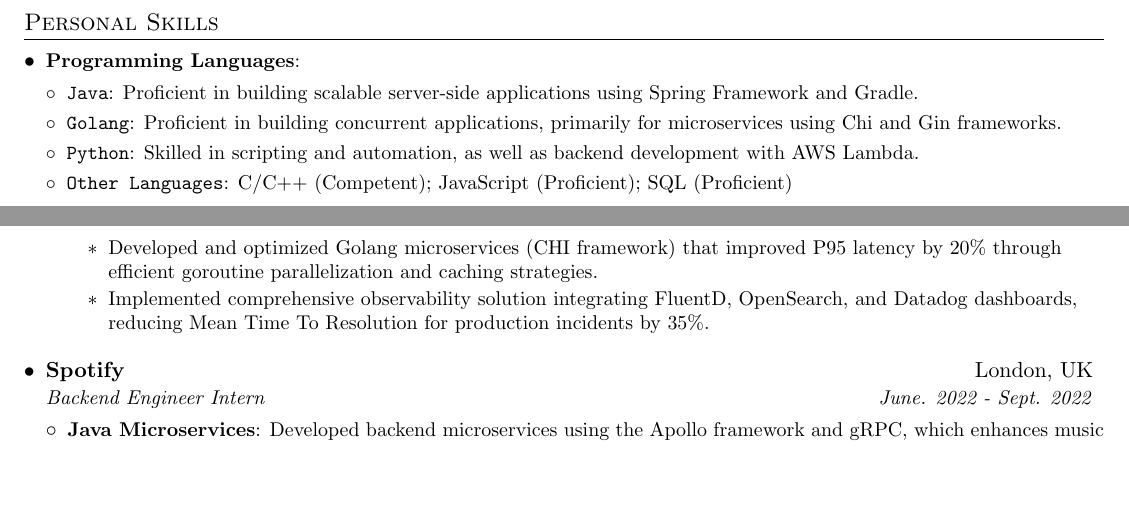
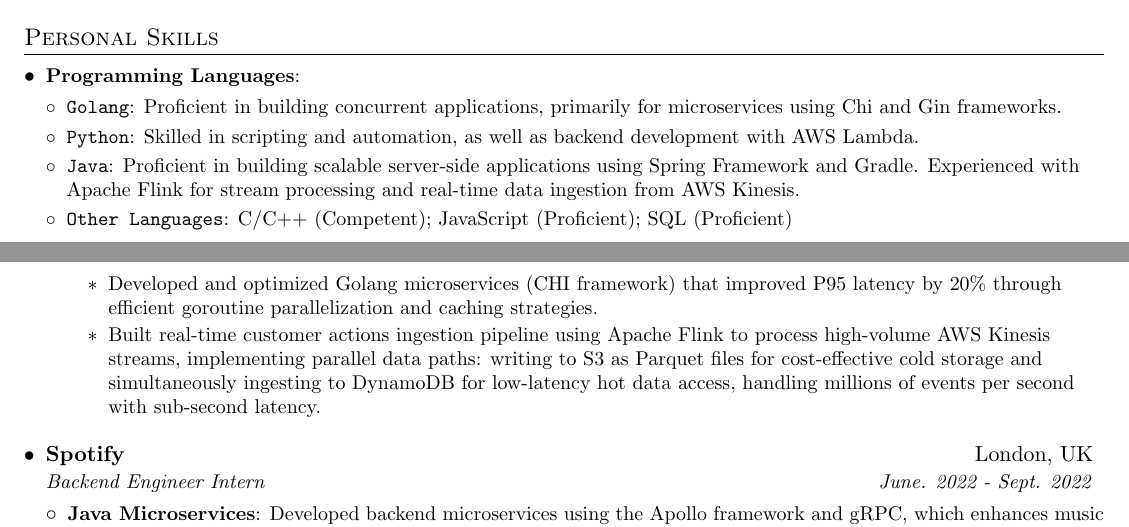
Before and after one commit to YangtaoGe518/Resume-EN, a LaTeX CV (Resume.tex): two parts of pages 1 and 2 of 2, joined at a grey line, cut so that both start at the same text, the shorter picture padded with empty space. Compiled offline with pdfLaTeX.

Commit message:
enhance Java proficiency description and add details on real-time data ingestion pipeline using Apache Flink

```diff
--- a/Resume.tex
+++ b/Resume.tex
@@ -104,9 +104,9 @@
     \resumeItemListStart
         \resumeItem{Programming Languages}{
           \resumeSubItemListStart
-            \resumeSubItem{Java}{Proficient in building scalable server-side applications using Spring Framework and Gradle.}
             \resumeSubItem{Golang}{Proficient in building concurrent applications, primarily for microservices using Chi and Gin frameworks.}
             \resumeSubItem{Python}{Skilled in scripting and automation, as well as backend development with AWS Lambda.}
+            \resumeSubItem{Java}{Proficient in building scalable server-side applications using Spring Framework and Gradle. Experienced with Apache Flink for stream processing and real-time data ingestion from AWS Kinesis.}
             \resumeSubItem{Other Languages}{C/C++ (Competent); JavaScript (Proficient); SQL (Proficient)}
           \resumeSubItemListEnd
         }
@@ -151,7 +151,7 @@
     \resumeItem{Core Technical Contributions}{
       \begin{itemize}
         \item Developed and optimized Golang microservices (CHI framework) that improved P95 latency by 20\% through efficient goroutine parallelization and caching strategies.
-        \item Implemented comprehensive observability solution integrating FluentD, OpenSearch, and Datadog dashboards, reducing Mean Time To Resolution for production incidents by 35\%.
+        \item Built real-time customer actions ingestion pipeline using Apache Flink to process high-volume AWS Kinesis streams, implementing parallel data paths: writing to S3 as Parquet files for cost-effective cold storage and simultaneously ingesting to DynamoDB for low-latency hot data access, handling millions of events per second with sub-second latency.
       \end{itemize}
     }
   \resumeItemListEnd
```
Also changed, not shown: Resume.pdf.
